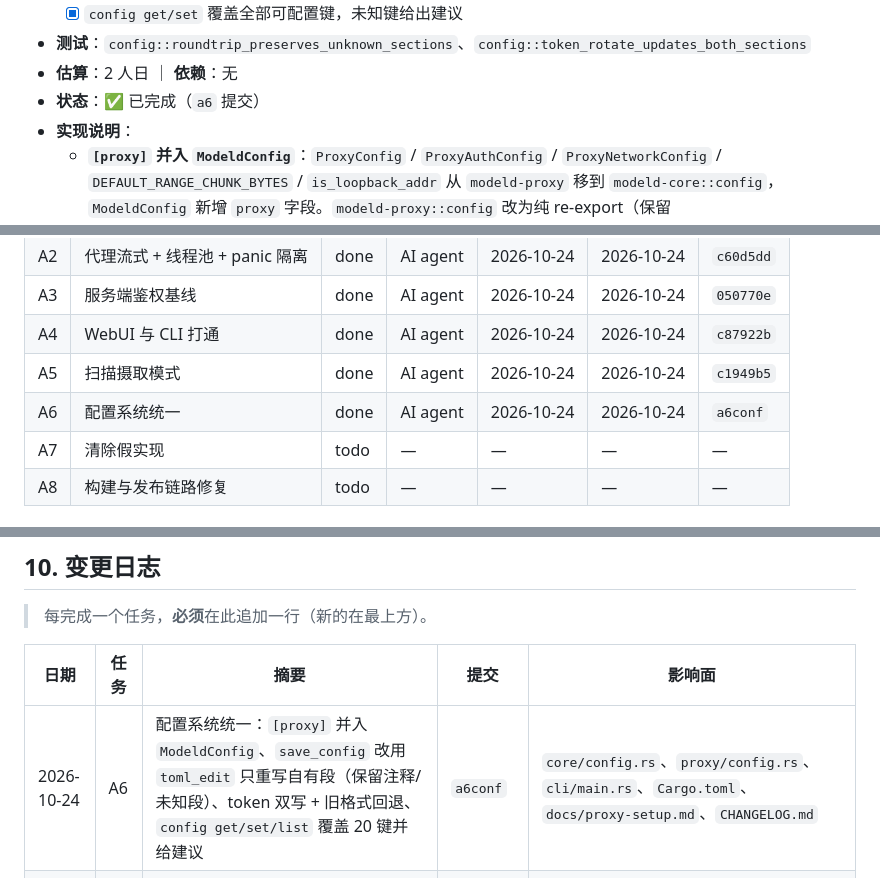
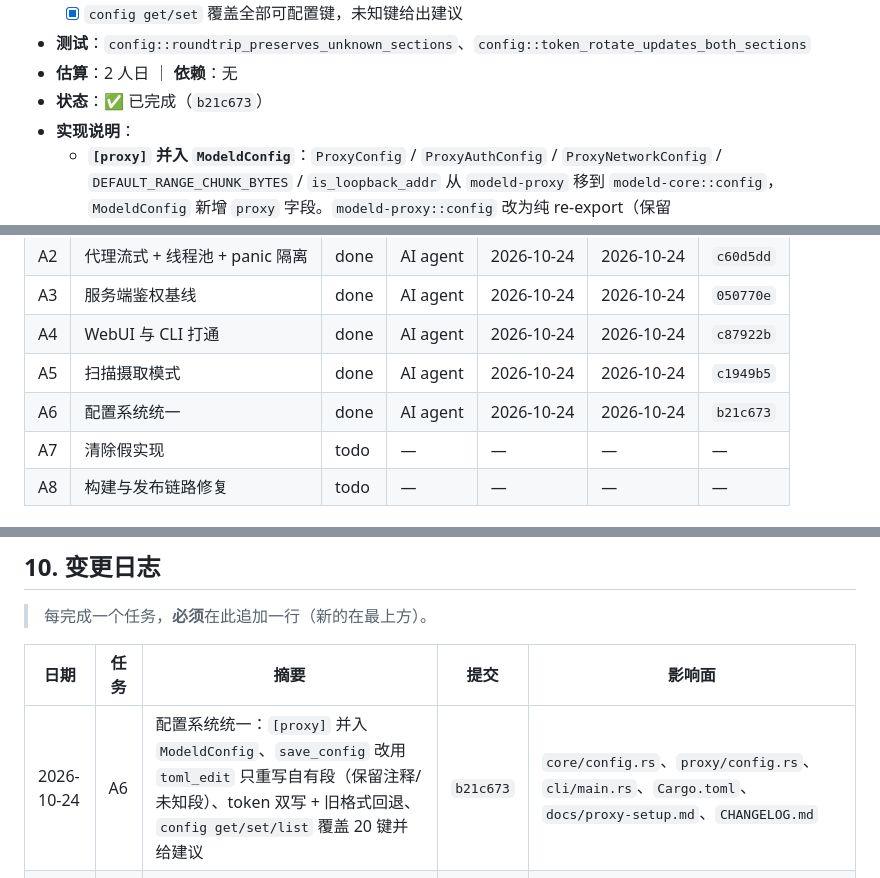
Before and after one commit to dongfangzhizhu/ModelID, a Markdown page: docs/ROADMAP.md, 3 parts joined by grey strips. Drawn GitHub-style.

Commit message:
docs(roadmap): record A6 commit hash [A6]
Refs: docs/ROADMAP.md#A6

```diff
--- a/docs/ROADMAP.md
+++ b/docs/ROADMAP.md
@@ -332,7 +332,7 @@ Refs: docs/ROADMAP.md#A1
   - [x] `config get/set` 覆盖全部可配置键，未知键给出建议
 - **测试**：`config::roundtrip_preserves_unknown_sections`、`config::token_rotate_updates_both_sections`
 - **估算**：2 人日 ｜ **依赖**：无
-- **状态**：✅ 已完成（`a6` 提交）
+- **状态**：✅ 已完成（`b21c673`）
 - **实现说明**：
   - **`[proxy]` 并入 `ModeldConfig`**：`ProxyConfig` / `ProxyAuthConfig` / `ProxyNetworkConfig` /
     `DEFAULT_RANGE_CHUNK_BYTES` / `is_loopback_addr` 从 `modeld-proxy` 移到 `modeld-core::config`，
@@ -627,7 +627,7 @@ Refs: docs/ROADMAP.md#A1
 | A3 | 服务端鉴权基线 | done | AI agent | 2026-10-24 | 2026-10-24 | `050770e` |
 | A4 | WebUI 与 CLI 打通 | done | AI agent | 2026-10-24 | 2026-10-24 | `c87922b` |
 | A5 | 扫描摄取模式 | done | AI agent | 2026-10-24 | 2026-10-24 | `c1949b5` |
-| A6 | 配置系统统一 | done | AI agent | 2026-10-24 | 2026-10-24 | `a6conf` |
+| A6 | 配置系统统一 | done | AI agent | 2026-10-24 | 2026-10-24 | `b21c673` |
 | A7 | 清除假实现 | todo | — | — | — | — |
 | A8 | 构建与发布链路修复 | todo | — | — | — | — |
 
@@ -665,7 +665,7 @@ Refs: docs/ROADMAP.md#A1
 
 | 日期 | 任务 | 摘要 | 提交 | 影响面 |
 |---|---|---|---|---|
-| 2026-10-24 | A6 | 配置系统统一：`[proxy]` 并入 `ModeldConfig`、`save_config` 改用 `toml_edit` 只重写自有段（保留注释/未知段）、token 双写 + 旧格式回退、`config get/set/list` 覆盖 20 键并给建议 | `a6conf` | `core/config.rs`、`proxy/config.rs`、`cli/main.rs`、`Cargo.toml`、`docs/proxy-setup.md`、`CHANGELOG.md` |
+| 2026-10-24 | A6 | 配置系统统一：`[proxy]` 并入 `ModeldConfig`、`save_config` 改用 `toml_edit` 只重写自有段（保留注释/未知段）、token 双写 + 旧格式回退、`config get/set/list` 覆盖 20 键并给建议 | `b21c673` | `core/config.rs`、`proxy/config.rs`、`cli/main.rs`、`Cargo.toml`、`docs/proxy-setup.md`、`CHANGELOG.md` |
 | 2026-10-24 | A5 | 扫描摄取模式：`IngestMode { Index, Adopt, Copy }`（默认 Index）、`--adopt` 硬链接零拷贝、跨卷显式报错、`[scan] extensions` 配置化、默认扩展名补 onnx/tflite/h5/pb/engine/npz | `c1949b5` | `core/ingest.rs`、`core/cas.rs`、`core/config.rs`、`core/scanner.rs`、`core/i18n.rs`、`cli/main.rs`、`webui/api/scan.rs`、`CHANGELOG.md`、`docs/scan-modes.md` |
 | 2026-10-24 | A4 | WebUI 与 CLI 打通：DB 统一为 `modeld.db`、WS 支持 `?token=`、前端 401 弹窗 + WS 指数退避、`serve --allow-lan` | `c87922b` | `webui/main.rs`、`webui/auth.rs`、`webui/server.rs`、`webui/ui/{main,api,ws,i18n}.js`、`webui/ui/tests/ws.test.js`、`cli/main.rs`、`CHANGELOG.md` |
 | 2026-10-24 | A3 | 鉴权安全默认：require_token 默认开启、token 自动生成并持久化、`--allow-lan` 门控、常量时间比较、CORS 同源白名单 + CSRF 头、WebUI `--token` 与非回环拒启 | `050770e` | `proxy/auth.rs`、`proxy/config.rs`、`proxy/server.rs`、`cli/main.rs`、`webui/main.rs`、`webui/server.rs`、`webui/ui/api.js`、`Cargo.toml`、`CHANGELOG.md` |
```
